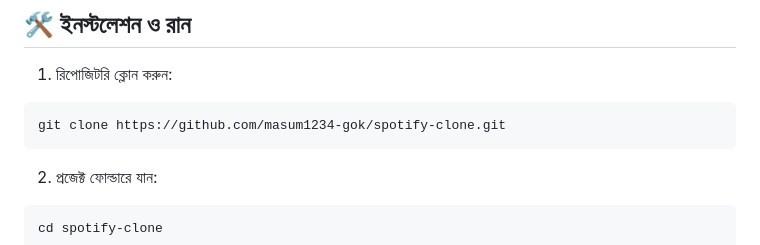
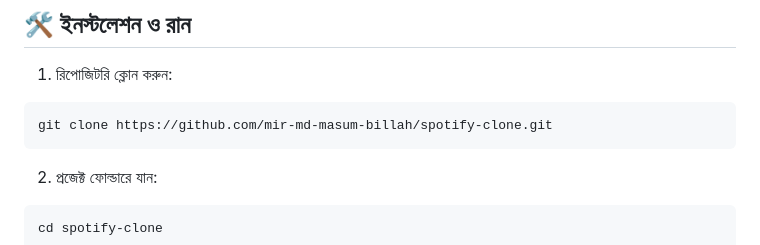
Before and after one commit to masum1234-gok/spotify-clone, a Markdown page: README.md, the part around the change. Rendered like a GitHub page.

````diff
--- a/README.md
+++ b/README.md
@@ -43,7 +43,7 @@ spotify-clone/
 1. রিপোজিটরি ক্লোন করুন:
 
 ```bash
-git clone https://github.com/masum1234-gok/spotify-clone.git
+git clone https://github.com/mir-md-masum-billah/spotify-clone.git
 ```
 
 2. প্রজেক্ট ফোল্ডারে যান:
````
